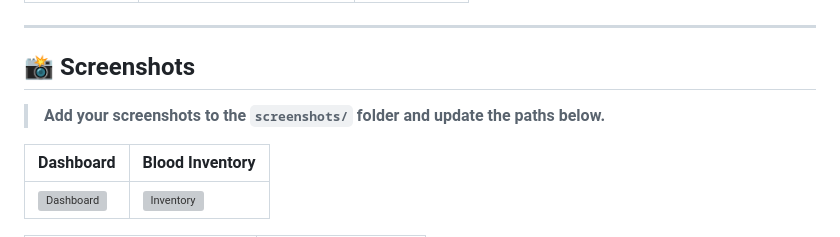
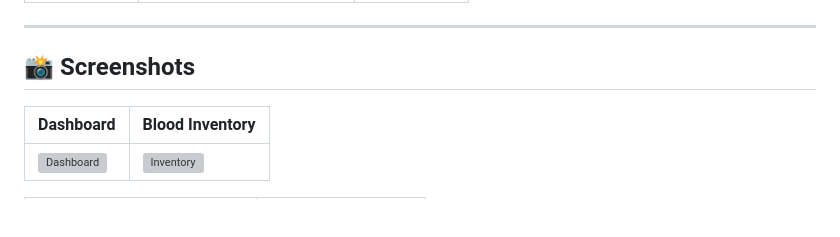
Before and after one commit to hamdy-fathi/BloodLink, a Markdown page: README.md, the part around the change. Drawn GitHub-style; blank space fills up the shorter version; grey boxes are pictures that could not be loaded.

Commit message:
Revise screenshot instructions in README
Updated instructions for adding screenshots in README.

```diff
--- a/README.md
+++ b/README.md
@@ -92,7 +92,7 @@ The frontend starts on `http://localhost:3000`.
 
 ## 📸 Screenshots
 
-> **Add your screenshots to the `screenshots/` folder and update the paths below.**
+>
 
 | Dashboard | Blood Inventory |
 |---|---|
```
